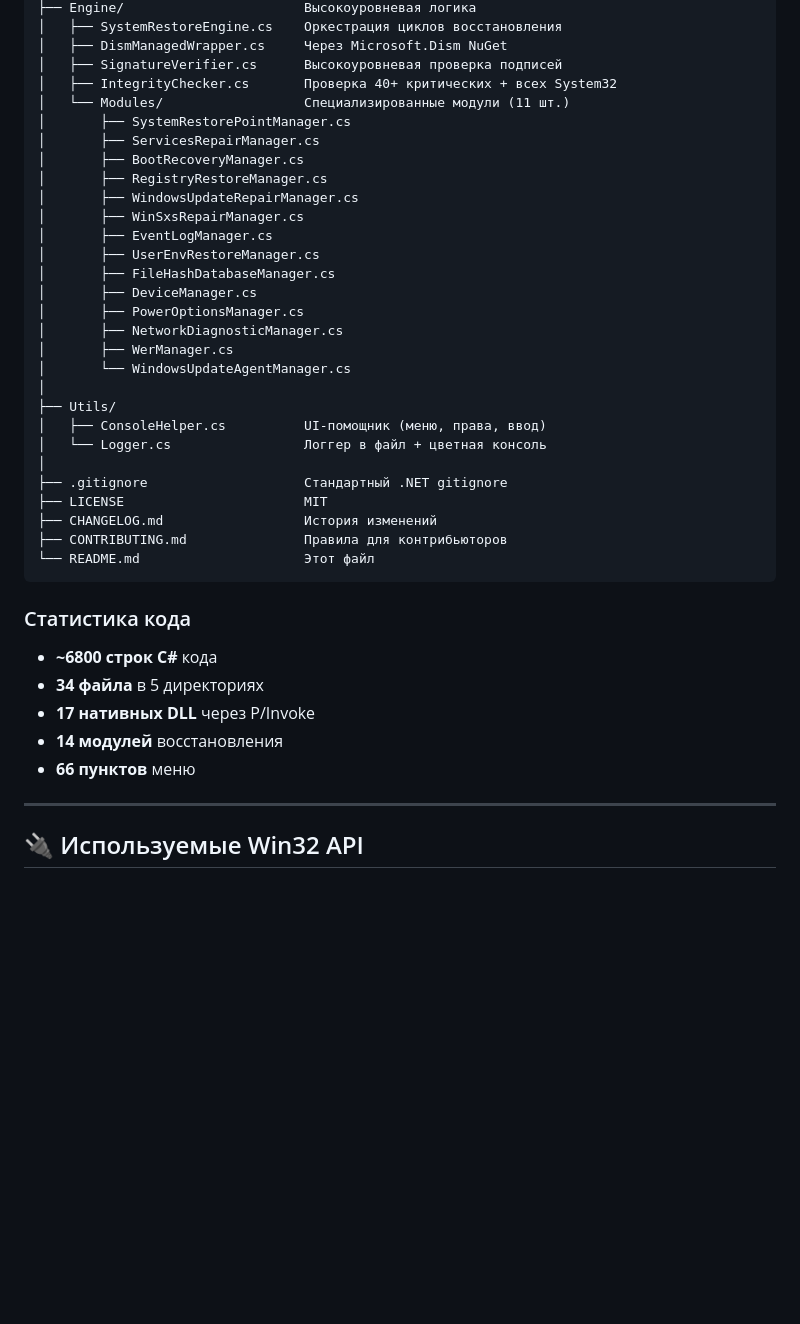
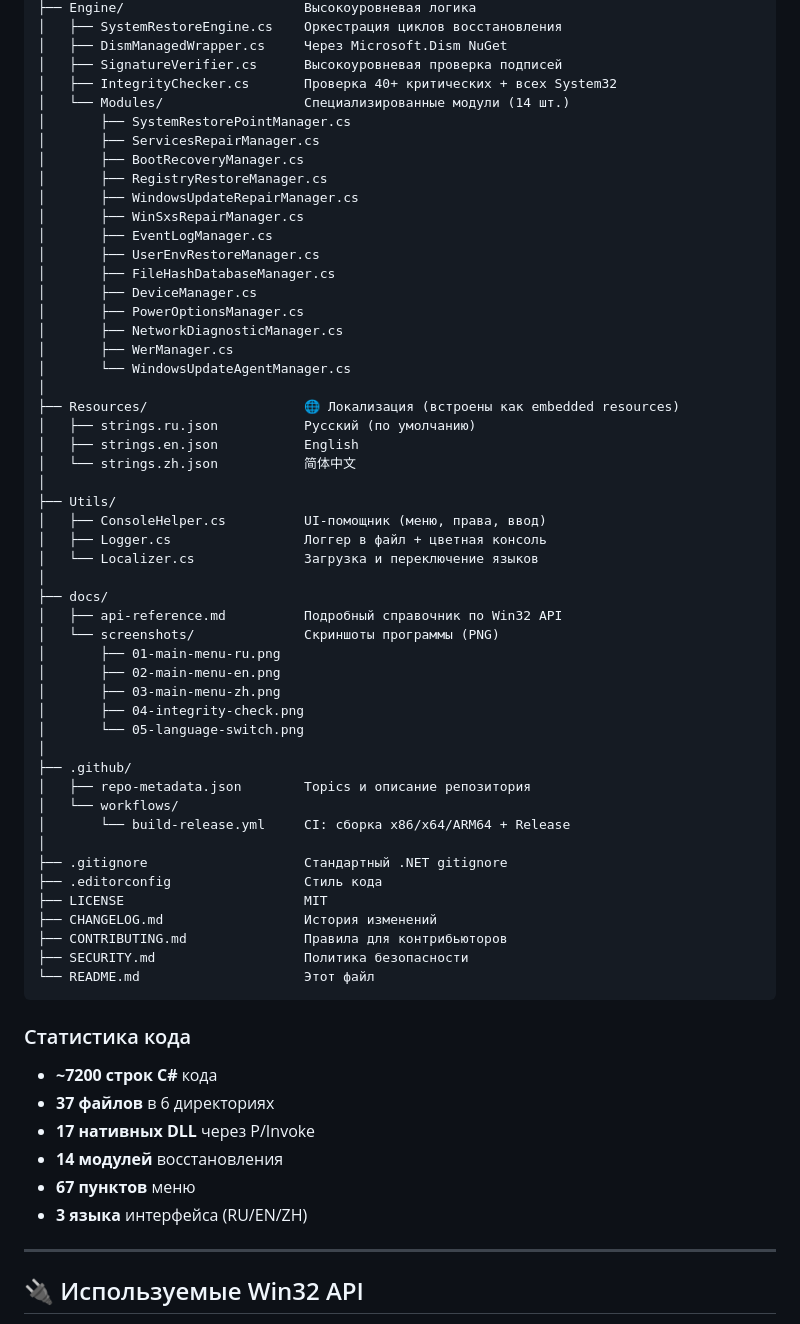
Before and after one commit to Ludonist/Windows-System-Recovery-Tool, a Markdown page: README.md, the part around one of its changes. Drawn GitHub-style; blank space fills up the shorter version.

````diff
--- a/README.md
+++ b/README.md
@@ -215,7 +266,7 @@ Windows-System-Recovery-Tool/
 │   ├── DismManagedWrapper.cs     Через Microsoft.Dism NuGet
 │   ├── SignatureVerifier.cs      Высокоуровневая проверка подписей
 │   ├── IntegrityChecker.cs       Проверка 40+ критических + всех System32
-│   └── Modules/                  Специализированные модули (11 шт.)
+│   └── Modules/                  Специализированные модули (14 шт.)
 │       ├── SystemRestorePointManager.cs
 │       ├── ServicesRepairManager.cs
 │       ├── BootRecoveryManager.cs
@@ -231,24 +282,47 @@ Windows-System-Recovery-Tool/
 │       ├── WerManager.cs
 │       └── WindowsUpdateAgentManager.cs
 │
+├── Resources/                    🌐 Локализация (встроены как embedded resources)
+│   ├── strings.ru.json           Русский (по умолчанию)
+│   ├── strings.en.json           English
+│   └── strings.zh.json           简体中文
+│
 ├── Utils/
 │   ├── ConsoleHelper.cs          UI-помощник (меню, права, ввод)
-│   └── Logger.cs                 Логгер в файл + цветная консоль
+│   ├── Logger.cs                 Логгер в файл + цветная консоль
+│   └── Localizer.cs              Загрузка и переключение языков
+│
+├── docs/
+│   ├── api-reference.md          Подробный справочник по Win32 API
+│   └── screenshots/              Скриншоты программы (PNG)
+│       ├── 01-main-menu-ru.png
+│       ├── 02-main-menu-en.png
+│       ├── 03-main-menu-zh.png
+│       ├── 04-integrity-check.png
+│       └── 05-language-switch.png
+│
+├── .github/
+│   ├── repo-metadata.json        Topics и описание репозитория
+│   └── workflows/
+│       └── build-release.yml     CI: сборка x86/x64/ARM64 + Release
 │
 ├── .gitignore                    Стандартный .NET gitignore
+├── .editorconfig                 Стиль кода
 ├── LICENSE                       MIT
 ├── CHANGELOG.md                  История изменений
 ├── CONTRIBUTING.md               Правила для контрибьюторов
+├── SECURITY.md                   Политика безопасности
 └── README.md                     Этот файл
 ```
 
 ### Статистика кода
 
-- **~6800 строк C#** кода
-- **34 файла** в 5 директориях
+- **~7200 строк C#** кода
+- **37 файлов** в 6 директориях
 - **17 нативных DLL** через P/Invoke
 - **14 модулей** восстановления
-- **66 пунктов** меню
+- **67 пунктов** меню
+- **3 языка** интерфейса (RU/EN/ZH)
 
 ---
 
````
Also changed, not shown: other parts of README.md (+52 -1 lines), CHANGELOG.md (+25 -2 lines), docs/screenshots/01-main-menu-ru.png (added), docs/screenshots/02-main-menu-en.png (added), docs/screenshots/03-main-menu-zh.png (added), docs/screenshots/04-integrity-check.png (added), docs/screenshots/05-language-switch.png (added), 12 other files.
